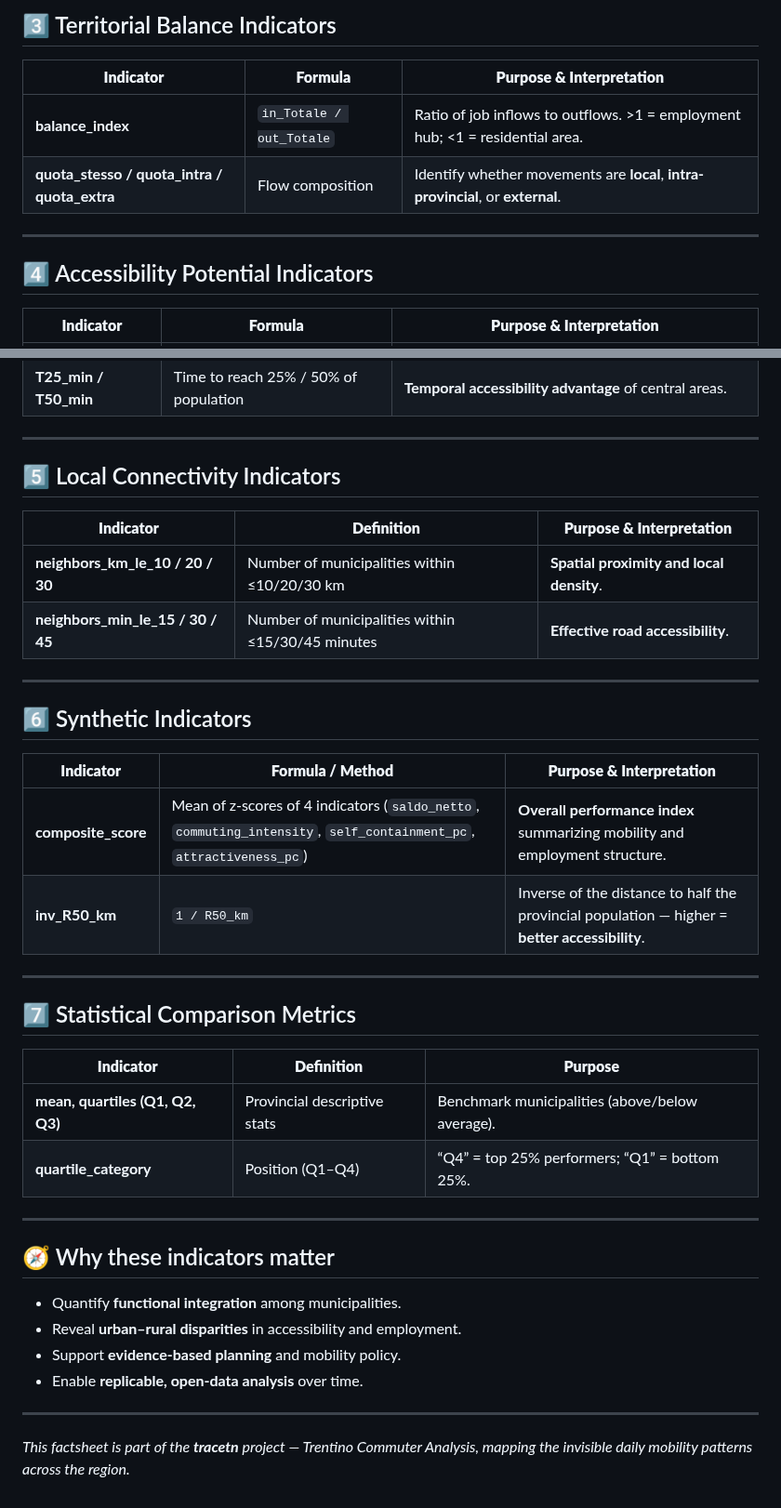
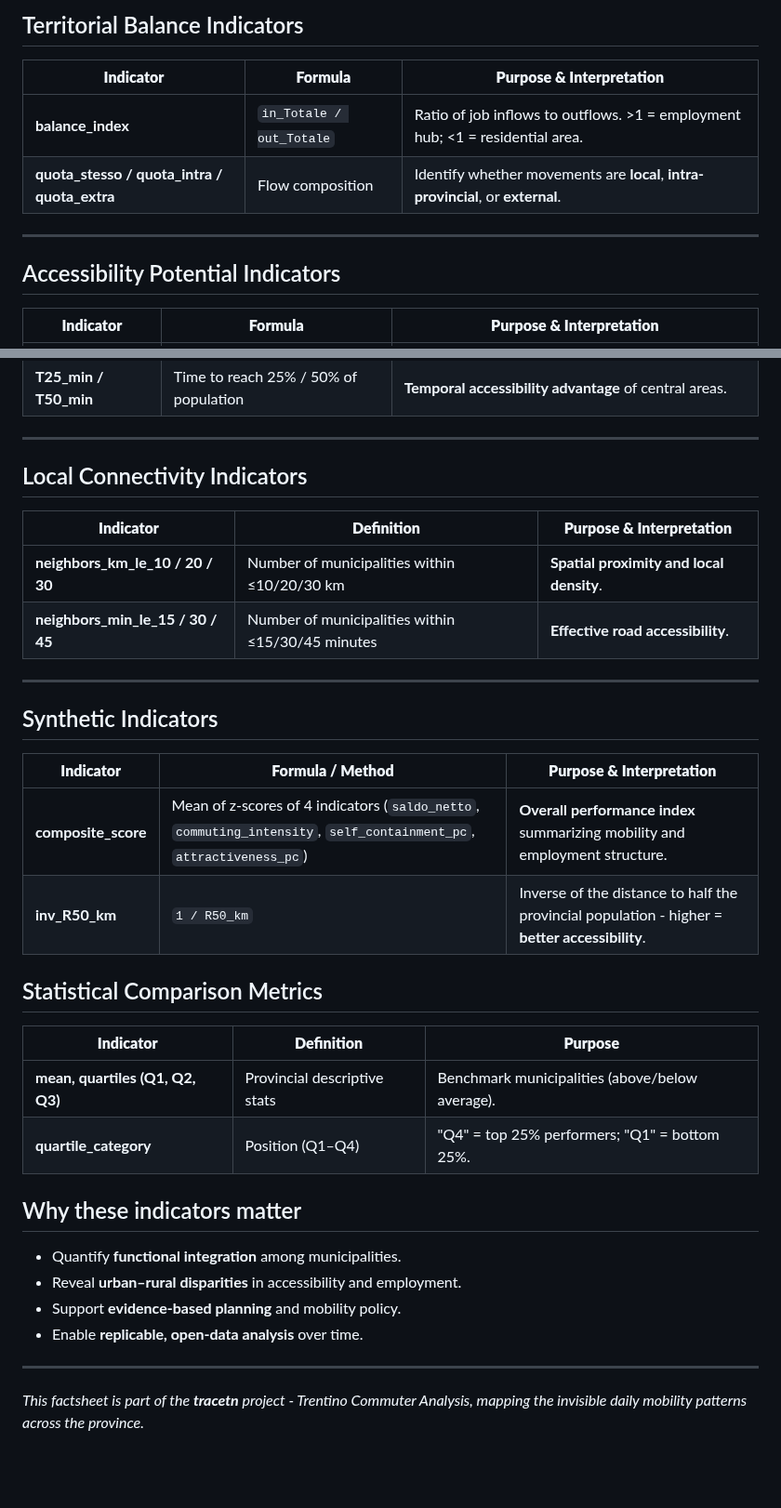
Before and after one commit to napo/tracetn, a Markdown page: documentation/README.md, 2 parts joined by grey strips. Shown at 93% size. GitHub-like rendering; folded sections open; blank space fills up the shorter version.

```diff
--- a/documentation/README.md
+++ b/documentation/README.md
@@ -127,5 +116,5 @@ Derived from microdata of *incoming* and *outgoing* work movements.
 
-## 3️⃣ Territorial Balance Indicators
+## Territorial Balance Indicators
 
 | **Indicator** | **Formula** | **Purpose & Interpretation** |
 |----------------|-------------|------------------------------|
@@ -134,7 +123,7 @@ Derived from microdata of *incoming* and *outgoing* work movements.
 
 ---
 
-## 4️⃣ Accessibility Potential Indicators
+## Accessibility Potential Indicators
 
 | **Indicator** | **Formula** | **Purpose & Interpretation** |
 |----------------|-------------|------------------------------|
@@ -145,7 +134,7 @@ Derived from microdata of *incoming* and *outgoing* work movements.
 
 ---
 
-## 5️⃣ Local Connectivity Indicators
+## Local Connectivity Indicators
 
 | **Indicator** | **Definition** | **Purpose & Interpretation** |
 |----------------|----------------|------------------------------|
@@ -154,25 +143,22 @@ Derived from microdata of *incoming* and *outgoing* work movements.
 
 ---
 
-## 6️⃣ Synthetic Indicators
+## Synthetic Indicators
 
 | **Indicator** | **Formula / Method** | **Purpose & Interpretation** |
 |----------------|----------------------|------------------------------|
 | **composite_score** | Mean of z-scores of 4 indicators (`saldo_netto`, `commuting_intensity`, `self_containment_pc`, `attractiveness_pc`) | **Overall performance index** summarizing mobility and employment structure. |
-| **inv_R50_km** | `1 / R50_km` | Inverse of the distance to half the provincial population — higher = **better accessibility**. |
+| **inv_R50_km** | `1 / R50_km` | Inverse of the distance to half the provincial population - higher = **better accessibility**. |
 
----
 
-## 7️⃣ Statistical Comparison Metrics
+## Statistical Comparison Metrics
 
 | **Indicator** | **Definition** | **Purpose** |
 |----------------|----------------|--------------|
 | **mean, quartiles (Q1, Q2, Q3)** | Provincial descriptive stats | Benchmark municipalities (above/below average). |
-| **quartile_category** | Position (Q1–Q4) | “Q4” = top 25% performers; “Q1” = bottom 25%. |
+| **quartile_category** | Position (Q1–Q4) | "Q4" = top 25% performers; "Q1" = bottom 25%. |
 
----
-
-## 🧭 Why these indicators matter
+## Why these indicators matter
 - Quantify **functional integration** among municipalities.
 - Reveal **urban–rural disparities** in accessibility and employment.
 - Support **evidence-based planning** and mobility policy.
@@ -182,4 +168,4 @@ Derived from microdata of *incoming* and *outgoing* work movements.
 
 ---
 
-_This factsheet is part of the **tracetn** project — *Trentino Commuter Analysis*, mapping the invisible daily mobility patterns across the region._
+_This factsheet is part of the **tracetn** project - *Trentino Commuter Analysis*, mapping the invisible daily mobility patterns across the province._
```
Also changed, not shown: other parts of documentation/README.md (+26 -37 lines).
